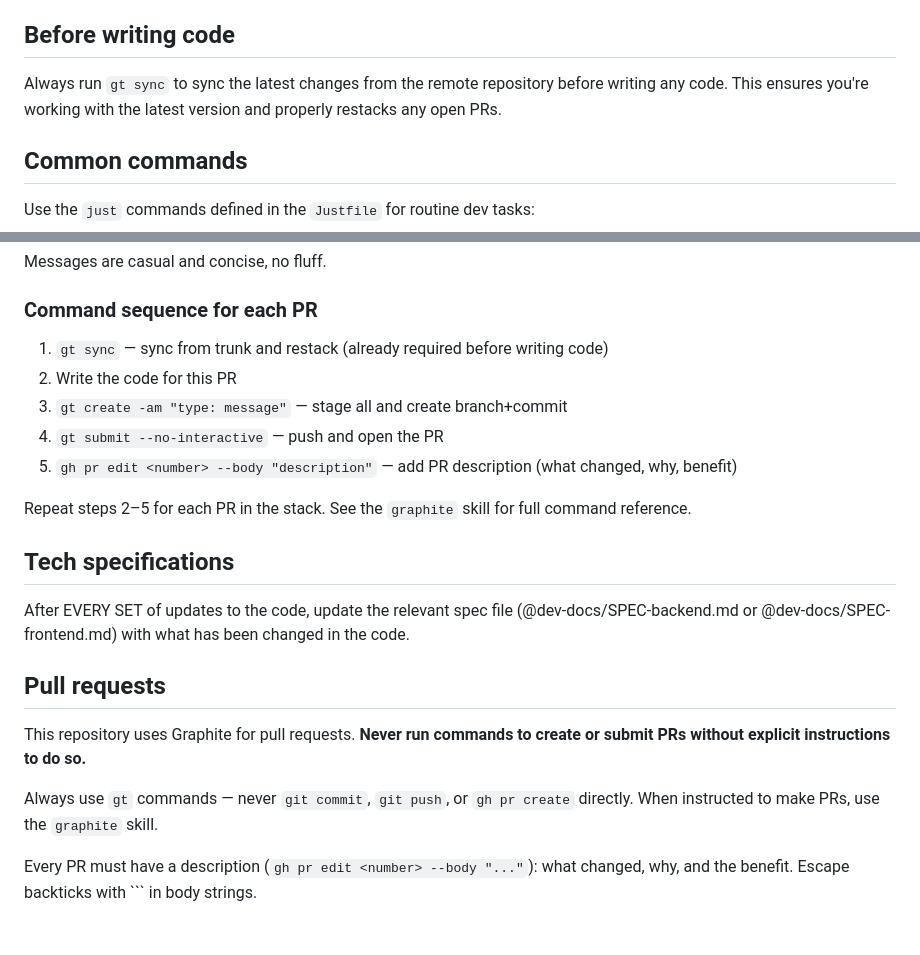
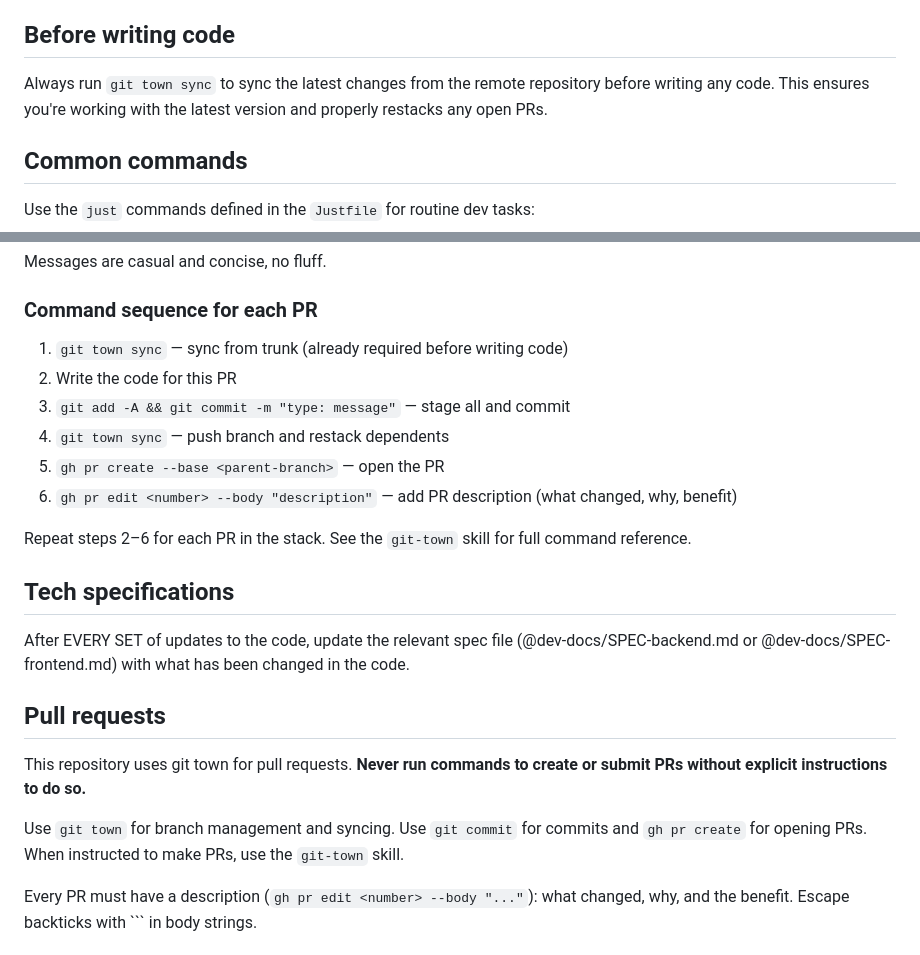
Before and after one commit to Wat-Street/datastream, a Markdown page: AGENTS.md, 2 parts joined by grey strips. GitHub-like rendering.

Commit message:
chore: migrate from graphite to git town (#334)
* chore: add git town skill

* chore: migrate from graphite to git town

```diff
--- a/AGENTS.md
+++ b/AGENTS.md
@@ -2,7 +2,7 @@ See @dev-docs/SPEC-backend.md for the backend spec and @dev-docs/SPEC-frontend.m
 
 ## Before writing code
 
-Always run `gt sync` to sync the latest changes from the remote repository before writing any code. This ensures you're working with the latest version and properly restacks any open PRs.
+Always run `git town sync` to sync the latest changes from the remote repository before writing any code. This ensures you're working with the latest version and properly restacks any open PRs.
 
 ## Common commands
 
@@ -61,13 +61,14 @@ Messages are casual and concise, no fluff.
 
 ### Command sequence for each PR
 
-1. `gt sync` — sync from trunk and restack (already required before writing code)
+1. `git town sync` — sync from trunk (already required before writing code)
 2. Write the code for this PR
-3. `gt create -am "type: message"` — stage all and create branch+commit
-4. `gt submit --no-interactive` — push and open the PR
-5. `gh pr edit <number> --body "description"` — add PR description (what changed, why, benefit)
+3. `git add -A && git commit -m "type: message"` — stage all and commit
+4. `git town sync` — push branch and restack dependents
+5. `gh pr create --base <parent-branch>` — open the PR
+6. `gh pr edit <number> --body "description"` — add PR description (what changed, why, benefit)
 
-Repeat steps 2–5 for each PR in the stack. See the `graphite` skill for full command reference.
+Repeat steps 2–6 for each PR in the stack. See the `git-town` skill for full command reference.
 
 ## Tech specifications
 
@@ -75,9 +76,9 @@ After EVERY SET of updates to the code, update the relevant spec file (@dev-docs
 
 ## Pull requests
 
-This repository uses Graphite for pull requests. **Never run commands to create or submit PRs without explicit instructions to do so.**
+This repository uses git town for pull requests. **Never run commands to create or submit PRs without explicit instructions to do so.**
 
-Always use `gt` commands — never `git commit`, `git push`, or `gh pr create` directly. When instructed to make PRs, use the `graphite` skill.
+Use `git town` for branch management and syncing. Use `git commit` for commits and `gh pr create` for opening PRs. When instructed to make PRs, use the `git-town` skill.
 
 Every PR must have a description (`gh pr edit <number> --body "..."`): what changed, why, and the benefit. Escape backticks with `\`` in body strings.
 
```
Also changed, not shown: 1 other file.
